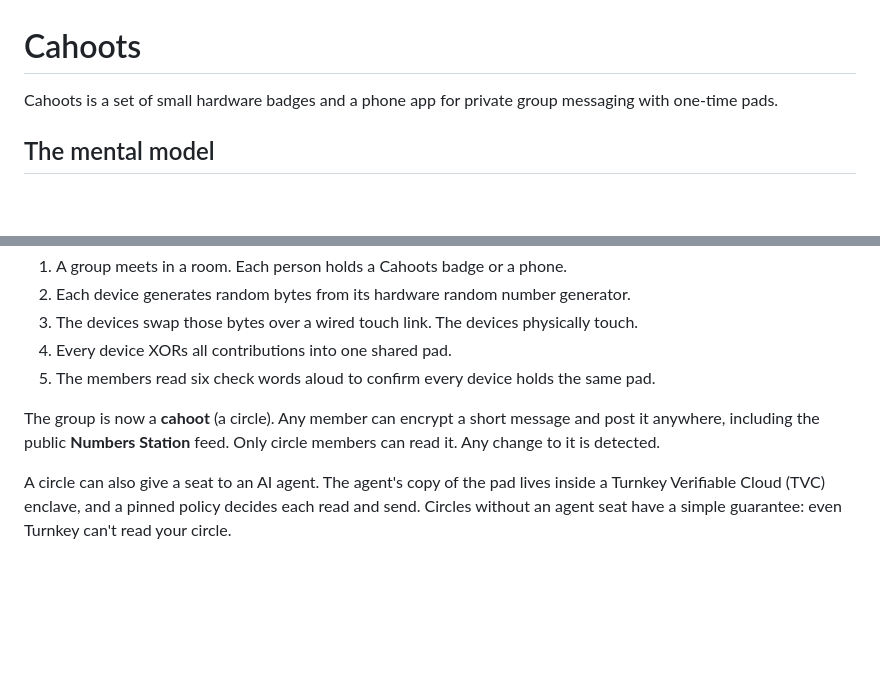
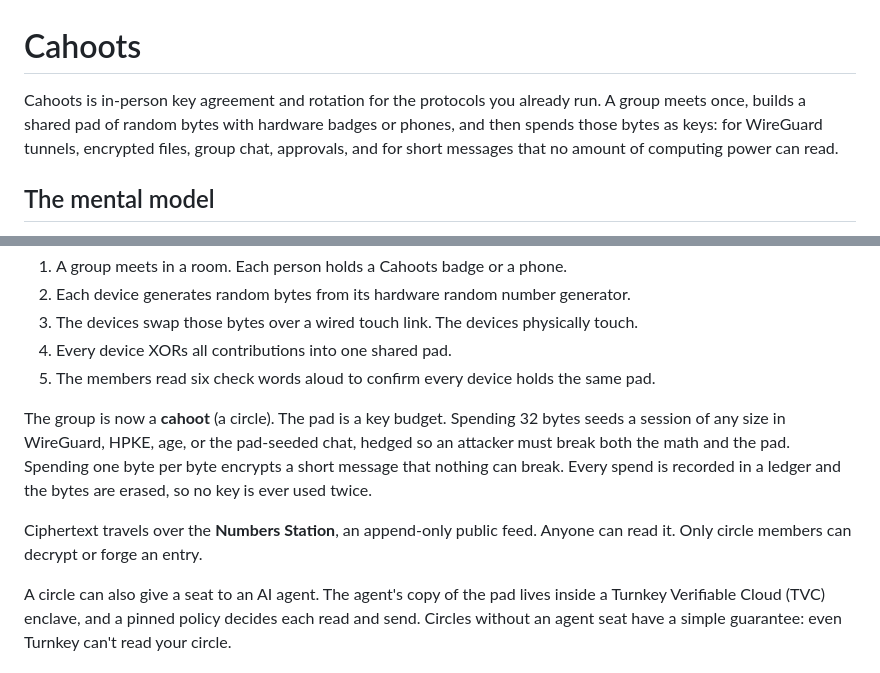
Before and after one commit to yourbuddyconner/cahoots, a Markdown page: README.md, 2 parts joined by grey strips. Drawn GitHub-style; blank space fills up the shorter version.

Commit message:
docs: chat track, README reframed around key agreement and rotation

```diff
--- a/README.md
+++ b/README.md
@@ -1,6 +1,6 @@
 # Cahoots
 
-Cahoots is a set of small hardware badges and a phone app for private group messaging with one-time pads.
+Cahoots is in-person key agreement and rotation for the protocols you already run. A group meets once, builds a shared pad of random bytes with hardware badges or phones, and then spends those bytes as keys: for WireGuard tunnels, encrypted files, group chat, approvals, and for short messages that no amount of computing power can read.
 
 ## The mental model
 
@@ -14,7 +14,9 @@ The hard part is getting the same random file to every member without anyone els
 4. Every device XORs all contributions into one shared pad.
 5. The members read six check words aloud to confirm every device holds the same pad.
 
-The group is now a **cahoot** (a circle). Any member can encrypt a short message and post it anywhere, including the public **Numbers Station** feed. Only circle members can read it. Any change to it is detected.
+The group is now a **cahoot** (a circle). The pad is a key budget. Spending 32 bytes seeds a session of any size in WireGuard, HPKE, age, or the pad-seeded chat, hedged so an attacker must break both the math and the pad. Spending one byte per byte encrypts a short message that nothing can break. Every spend is recorded in a ledger and the bytes are erased, so no key is ever used twice.
+
+Ciphertext travels over the **Numbers Station**, an append-only public feed. Anyone can read it. Only circle members can decrypt or forge an entry.
 
 A circle can also give a seat to an AI agent. The agent's copy of the pad lives inside a Turnkey Verifiable Cloud (TVC) enclave, and a pinned policy decides each read and send. Circles without an agent seat have a simple guarantee: even Turnkey can't read your circle.
 
```
Also changed, not shown: docs/plan.md (+13 -0 lines).
